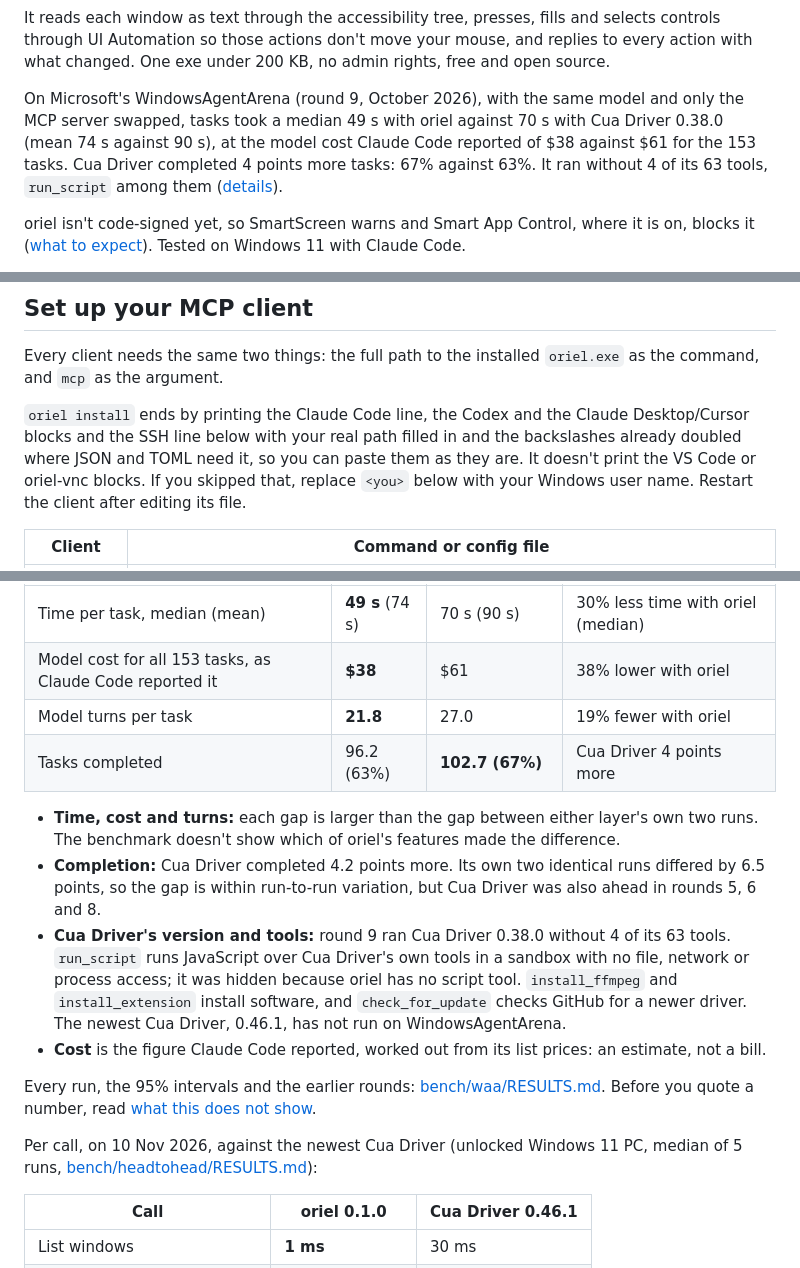
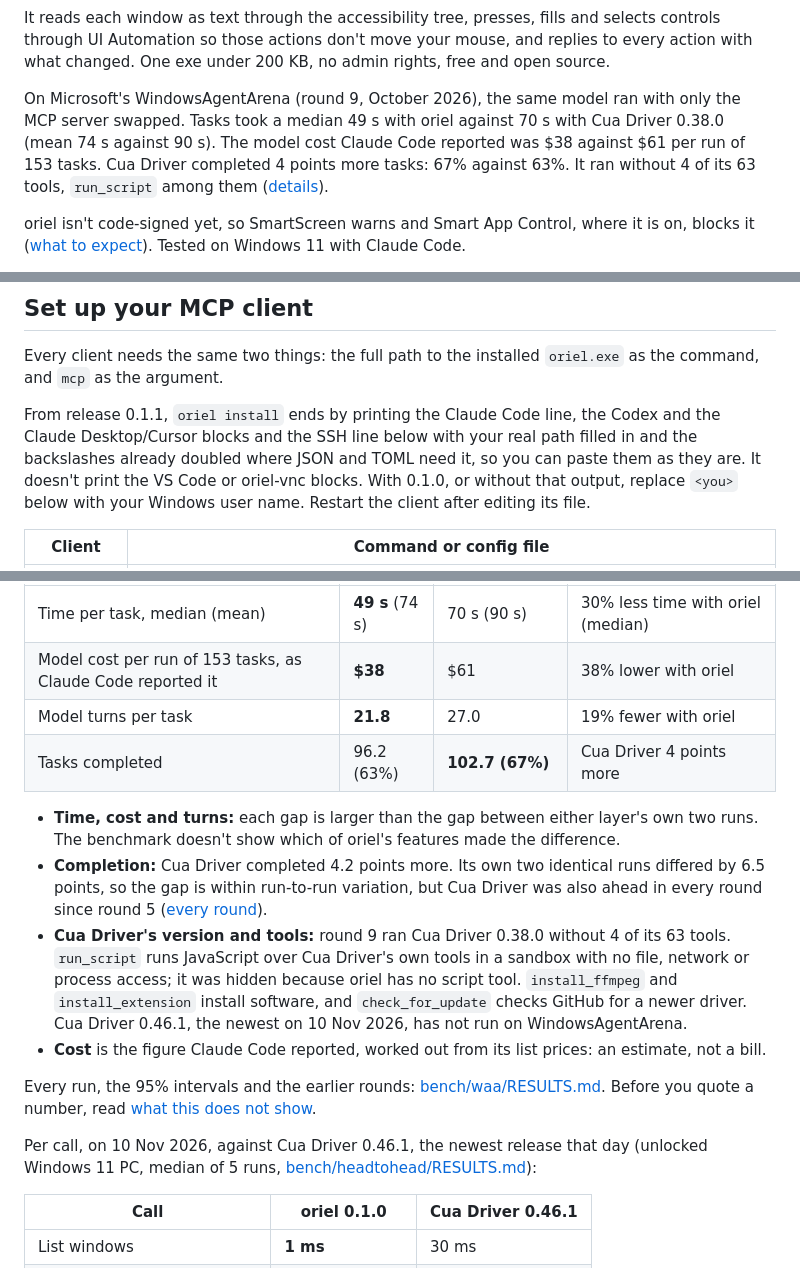
Before and after one commit to YordiLorenzo/oriel, a Markdown page: README.md, 3 parts joined by grey strips. Rendered like a GitHub page.

Commit message:
README: install output and its config lines marked from 0.1.1; Cua Driver ahead in every round since round 5, as docs/benchmarks.md now shows round 7; cost per run of 153 tasks; 0.46.1 named as the newest on 10 Nov; latency claim dated and linked; the Claude Desktop FAQ says what oriel does instead

```diff
--- a/README.md
+++ b/README.md
@@ -15,10 +15,10 @@ It reads each window as text through the accessibility tree, presses, fills and
 Automation so those actions don't move your mouse, and replies to every action with what changed. One exe under
 200 KB, no admin rights, free and open source.
 
-On Microsoft's WindowsAgentArena (round 9, October 2026), with the same model and only the MCP server swapped, tasks
-took a median 49 s with oriel against 70 s with Cua Driver 0.38.0 (mean 74 s against 90 s), at the model cost Claude
-Code reported of $38 against $61 for the 153 tasks. Cua Driver completed 4 points more tasks: 67% against 63%. It ran
-without 4 of its 63 tools, `run_script` among them ([details](#how-it-compares)).
+On Microsoft's WindowsAgentArena (round 9, October 2026), the same model ran with only the MCP server swapped. Tasks
+took a median 49 s with oriel against 70 s with Cua Driver 0.38.0 (mean 74 s against 90 s). The model cost Claude
+Code reported was $38 against $61 per run of 153 tasks. Cua Driver completed 4 points more tasks: 67% against 63%. It
+ran without 4 of its 63 tools, `run_script` among them ([details](#how-it-compares)).
 
 oriel isn't code-signed yet, so SmartScreen warns and Smart App Control, where it is on, blocks it
 ([what to expect](#windows-warns-about-orielexe)). Tested on Windows 11 with Claude Code.
@@ -212,10 +212,10 @@ Every tool and its options: [docs/tools.md](docs/tools.md). How it is built and
 Every client needs the same two things: the full path to the installed `oriel.exe` as the command, and `mcp` as the
 argument.
 
-`oriel install` ends by printing the Claude Code line, the Codex and the Claude Desktop/Cursor blocks and the SSH line
-below with your real path filled in and the backslashes already doubled where JSON and TOML need it, so you can paste
-them as they are. It doesn't print the VS Code or oriel-vnc blocks. If you skipped that, replace `<you>` below with
-your Windows user name. Restart the client after editing its file.
+From release 0.1.1, `oriel install` ends by printing the Claude Code line, the Codex and the Claude Desktop/Cursor
+blocks and the SSH line below with your real path filled in and the backslashes already doubled where JSON and TOML
+need it, so you can paste them as they are. It doesn't print the VS Code or oriel-vnc blocks. With 0.1.0, or without
+that output, replace `<you>` below with your Windows user name. Restart the client after editing its file.
 
 | Client | Command or config file |
 |---|---|
@@ -307,25 +307,26 @@ the MCP server was swapped. Two runs each, averaged over the 153 tasks scored in
 | | oriel | Cua Driver 0.38.0 | Difference |
 |---|---|---|---|
 | Time per task, median (mean) | **49 s** (74 s) | 70 s (90 s) | 30% less time with oriel (median) |
-| Model cost for all 153 tasks, as Claude Code reported it | **$38** | $61 | 38% lower with oriel |
+| Model cost per run of 153 tasks, as Claude Code reported it | **$38** | $61 | 38% lower with oriel |
 | Model turns per task | **21.8** | 27.0 | 19% fewer with oriel |
 | Tasks completed | 96.2 (63%) | **102.7 (67%)** | Cua Driver 4 points more |
 
 - **Time, cost and turns:** each gap is larger than the gap between either layer's own two runs. The benchmark
   doesn't show which of oriel's features made the difference.
 - **Completion:** Cua Driver completed 4.2 points more. Its own two identical runs differed by 6.5 points, so the gap
-  is within run-to-run variation, but Cua Driver was also ahead in rounds 5, 6 and 8.
+  is within run-to-run variation, but Cua Driver was also ahead in every round since round 5
+  ([every round](docs/benchmarks.md#every-round)).
 - **Cua Driver's version and tools:** round 9 ran Cua Driver 0.38.0 without 4 of its 63 tools. `run_script` runs
   JavaScript over Cua Driver's own tools in a sandbox with no file, network or process access; it was hidden because
   oriel has no script tool. `install_ffmpeg` and `install_extension` install software, and `check_for_update` checks
-  GitHub for a newer driver. The newest Cua Driver, 0.46.1, has not run on WindowsAgentArena.
+  GitHub for a newer driver. Cua Driver 0.46.1, the newest on 10 Nov 2026, has not run on WindowsAgentArena.
 - **Cost** is the figure Claude Code reported, worked out from its list prices: an estimate, not a bill.
 
 Every run, the 95% intervals and the earlier rounds: [bench/waa/RESULTS.md](bench/waa/RESULTS.md). Before you quote
 a number, read [what this does not show](docs/benchmarks.md#what-this-does-not-show).
 
-Per call, on 10 Nov 2026, against the newest Cua Driver (unlocked Windows 11 PC, median of 5 runs,
-[bench/headtohead/RESULTS.md](bench/headtohead/RESULTS.md)):
+Per call, on 10 Nov 2026, against Cua Driver 0.46.1, the newest release that day (unlocked Windows 11 PC, median of
+5 runs, [bench/headtohead/RESULTS.md](bench/headtohead/RESULTS.md)):
 
 | Call | oriel 0.1.0 | Cua Driver 0.46.1 |
 |---|---|---|
```
Also changed, not shown: other parts of README.md (+6 -5 lines).
